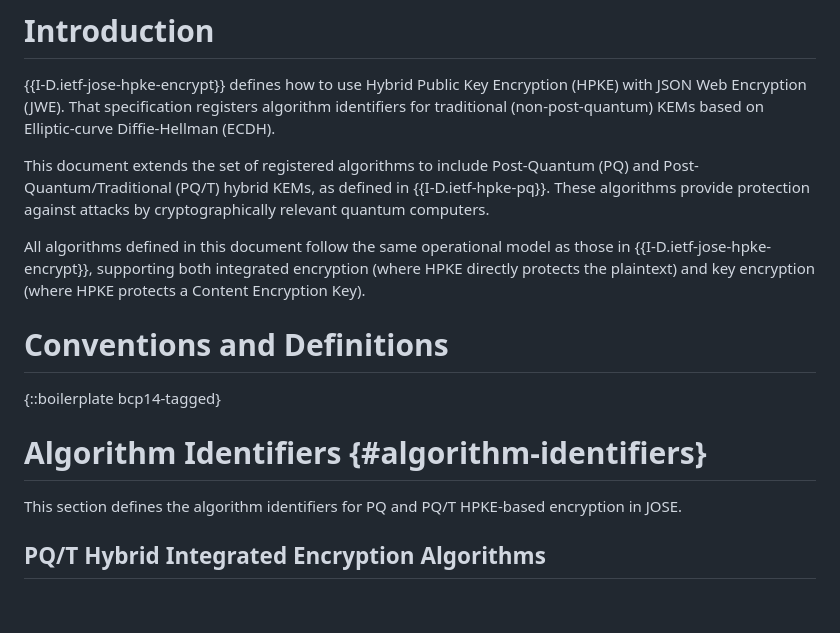
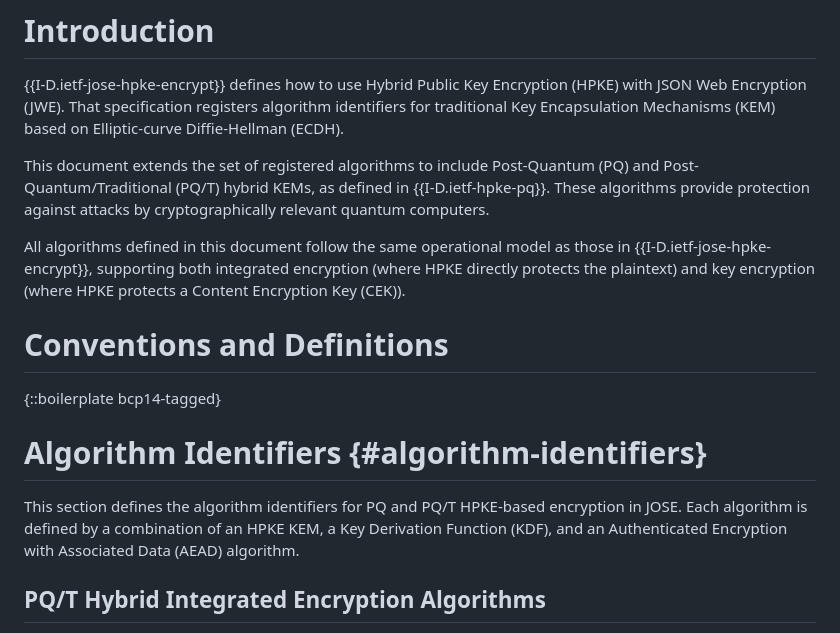
Before and after one commit to panva/jose-hpke-pq-pqt, a Markdown page: draft-skokan-jose-hpke-pq-pqt.md, the part around the change. Drawn GitHub-style; blank space fills up the shorter version.

Commit message:
expand first use of abbrevs

```diff
--- a/draft-skokan-jose-hpke-pq-pqt.md
+++ b/draft-skokan-jose-hpke-pq-pqt.md
@@ -58,8 +58,8 @@ hybrid algorithm identifiers for use with JSON Object Signing and Encryption
 
 {{I-D.ietf-jose-hpke-encrypt}} defines how to use Hybrid Public Key Encryption
 (HPKE) with JSON Web Encryption (JWE). That specification registers algorithm
-identifiers for traditional (non-post-quantum) KEMs based on Elliptic-curve
-Diffie-Hellman (ECDH).
+identifiers for traditional Key Encapsulation Mechanisms
+(KEM) based on Elliptic-curve Diffie-Hellman (ECDH).
 
 This document extends the set of registered algorithms to include Post-Quantum
 (PQ) and Post-Quantum/Traditional (PQ/T) hybrid KEMs, as defined in
@@ -69,7 +69,7 @@ cryptographically relevant quantum computers.
 All algorithms defined in this document follow the same operational model as
 those in {{I-D.ietf-jose-hpke-encrypt}}, supporting both integrated encryption
 (where HPKE directly protects the plaintext) and key encryption (where HPKE
-protects a Content Encryption Key).
+protects a Content Encryption Key (CEK)).
 
 
 # Conventions and Definitions
@@ -80,7 +80,9 @@ protects a Content Encryption Key).
 # Algorithm Identifiers {#algorithm-identifiers}
 
 This section defines the algorithm identifiers for PQ and PQ/T HPKE-based
-encryption in JOSE.
+encryption in JOSE. Each algorithm is defined by a combination of an HPKE KEM,
+a Key Derivation Function (KDF), and an Authenticated Encryption with
+Associated Data (AEAD) algorithm.
 
 ## PQ/T Hybrid Integrated Encryption Algorithms
 
```
